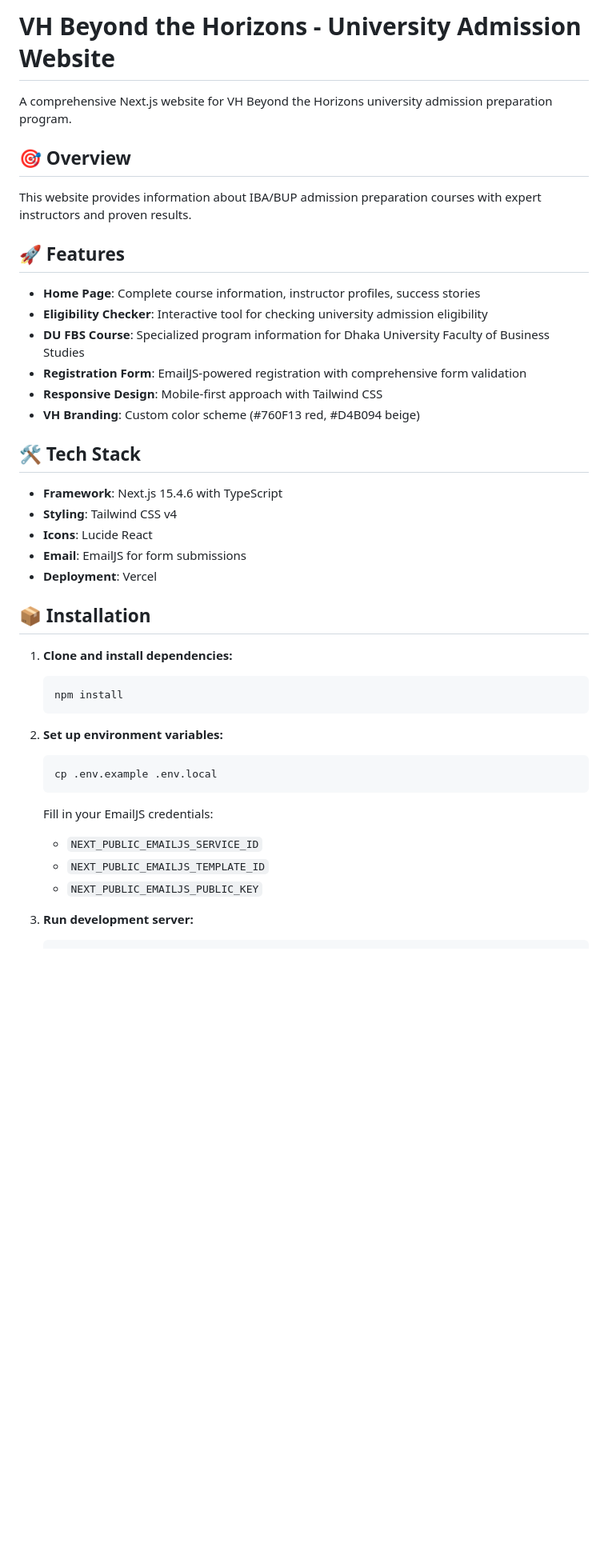
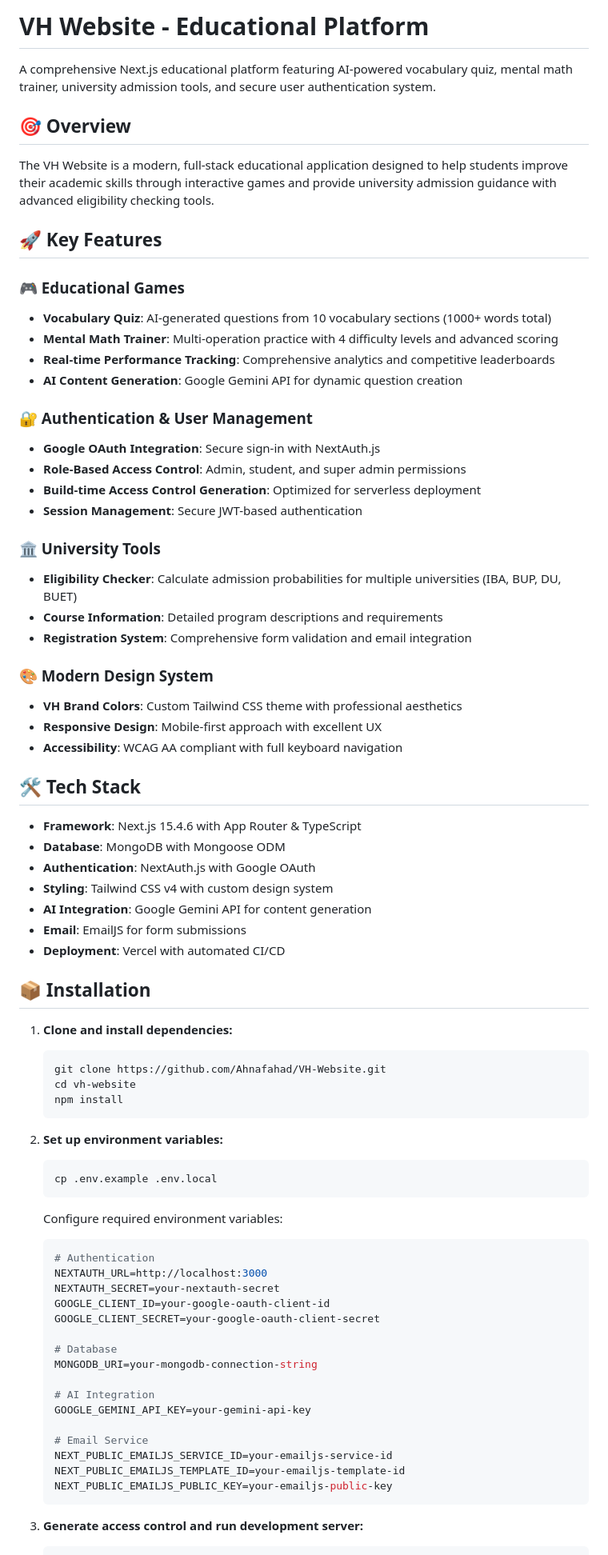
Before and after one commit to Ahnafahad/VH-Website, a Markdown page: README.md, the part around one of its changes. Shown at 80% size. Rendered like a GitHub page; blank space fills up the shorter version.

````diff
--- a/README.md
+++ b/README.md
@@ -1,32 +1,51 @@
-# VH Beyond the Horizons - University Admission Website
+# VH Website - Educational Platform
 
-A comprehensive Next.js website for VH Beyond the Horizons university admission preparation program.
+A comprehensive Next.js educational platform featuring AI-powered vocabulary quiz, mental math trainer, university admission tools, and secure user authentication system.
 
 ## 🎯 Overview
 
-This website provides information about IBA/BUP admission preparation courses with expert instructors and proven results.
+The VH Website is a modern, full-stack educational application designed to help students improve their academic skills through interactive games and provide university admission guidance with advanced eligibility checking tools.
 
-## 🚀 Features
+## 🚀 Key Features
 
-- **Home Page**: Complete course information, instructor profiles, success stories
-- **Eligibility Checker**: Interactive tool for checking university admission eligibility
-- **DU FBS Course**: Specialized program information for Dhaka University Faculty of Business Studies
-- **Registration Form**: EmailJS-powered registration with comprehensive form validation
-- **Responsive Design**: Mobile-first approach with Tailwind CSS
-- **VH Branding**: Custom color scheme (#760F13 red, #D4B094 beige)
+### 🎮 Educational Games
+- **Vocabulary Quiz**: AI-generated questions from 10 vocabulary sections (1000+ words total)
+- **Mental Math Trainer**: Multi-operation practice with 4 difficulty levels and advanced scoring
+- **Real-time Performance Tracking**: Comprehensive analytics and competitive leaderboards
+- **AI Content Generation**: Google Gemini API for dynamic question creation
+
+### 🔐 Authentication & User Management
+- **Google OAuth Integration**: Secure sign-in with NextAuth.js
+- **Role-Based Access Control**: Admin, student, and super admin permissions
+- **Build-time Access Control Generation**: Optimized for serverless deployment
+- **Session Management**: Secure JWT-based authentication
+
+### 🏛️ University Tools
+- **Eligibility Checker**: Calculate admission probabilities for multiple universities (IBA, BUP, DU, BUET)
+- **Course Information**: Detailed program descriptions and requirements
+- **Registration System**: Comprehensive form validation and email integration
+
+### 🎨 Modern Design System
+- **VH Brand Colors**: Custom Tailwind CSS theme with professional aesthetics
+- **Responsive Design**: Mobile-first approach with excellent UX
+- **Accessibility**: WCAG AA compliant with full keyboard navigation
 
 ## 🛠 Tech Stack
 
-- **Framework**: Next.js 15.4.6 with TypeScript
-- **Styling**: Tailwind CSS v4
-- **Icons**: Lucide React
+- **Framework**: Next.js 15.4.6 with App Router & TypeScript
+- **Database**: MongoDB with Mongoose ODM
+- **Authentication**: NextAuth.js with Google OAuth
+- **Styling**: Tailwind CSS v4 with custom design system
+- **AI Integration**: Google Gemini API for content generation
 - **Email**: EmailJS for form submissions
-- **Deployment**: Vercel
+- **Deployment**: Vercel with automated CI/CD
 
 ## 📦 Installation
 
 1. **Clone and install dependencies:**
    ```bash
+   git clone https://github.com/Ahnafahad/VH-Website.git
+   cd vh-website
    npm install
    ```
 
@@ -35,10 +54,25 @@ This website provides information about IBA/BUP admission preparation courses wi
    cp .env.example .env.local
    ```
 
-   Fill in your EmailJS credentials:
-   - `NEXT_PUBLIC_EMAILJS_SERVICE_ID`
-   - `NEXT_PUBLIC_EMAILJS_TEMPLATE_ID`
-   - `NEXT_PUBLIC_EMAILJS_PUBLIC_KEY`
+   Configure required environment variables:
+   ```bash
+   # Authentication
+   NEXTAUTH_URL=http://localhost:3000
+   NEXTAUTH_SECRET=your-nextauth-secret
+   GOOGLE_CLIENT_ID=your-google-oauth-client-id
+   GOOGLE_CLIENT_SECRET=your-google-oauth-client-secret
 
-3. **Run development server:**
+   # Database
+   MONGODB_URI=your-mongodb-connection-string
+
+   # AI Integration
+   GOOGLE_GEMINI_API_KEY=your-gemini-api-key
+
+   # Email Service
+   NEXT_PUBLIC_EMAILJS_SERVICE_ID=your-emailjs-service-id
+   NEXT_PUBLIC_EMAILJS_TEMPLATE_ID=your-emailjs-template-id
+   NEXT_PUBLIC_EMAILJS_PUBLIC_KEY=your-emailjs-public-key
+   ```
+
+3. **Generate access control and run development server:**
    ```bash
````
Also changed, not shown: other parts of README.md (+74 -12 lines).
